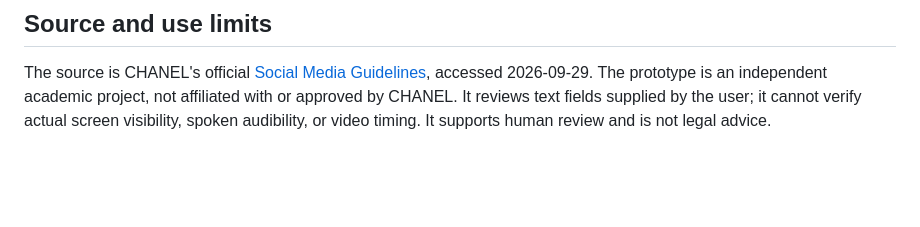
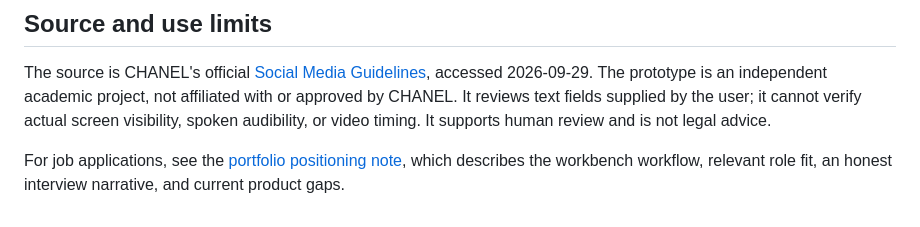
Before and after one commit to keyvi0508-code/sponsorship-ad-constraint-checker, a Markdown page: README.md, the part around the change. Drawn GitHub-style; blank space fills up the shorter version.

Commit message:
Document workbench portfolio use

```diff
--- a/README.md
+++ b/README.md
@@ -70,3 +70,6 @@ Each prompt version writes to its own output file. If a run is interrupted, reru
 ## Source and use limits
 
 The source is CHANEL's official [Social Media Guidelines](https://www.chanel.com/us/makeup/social-media-guidelines/), accessed 2026-09-29. The prototype is an independent academic project, not affiliated with or approved by CHANEL. It reviews text fields supplied by the user; it cannot verify actual screen visibility, spoken audibility, or video timing. It supports human review and is not legal advice.
+
+
+For job applications, see the [portfolio positioning note](docs/portfolio_positioning.md), which describes the workbench workflow, relevant role fit, an honest interview narrative, and current product gaps.
```
